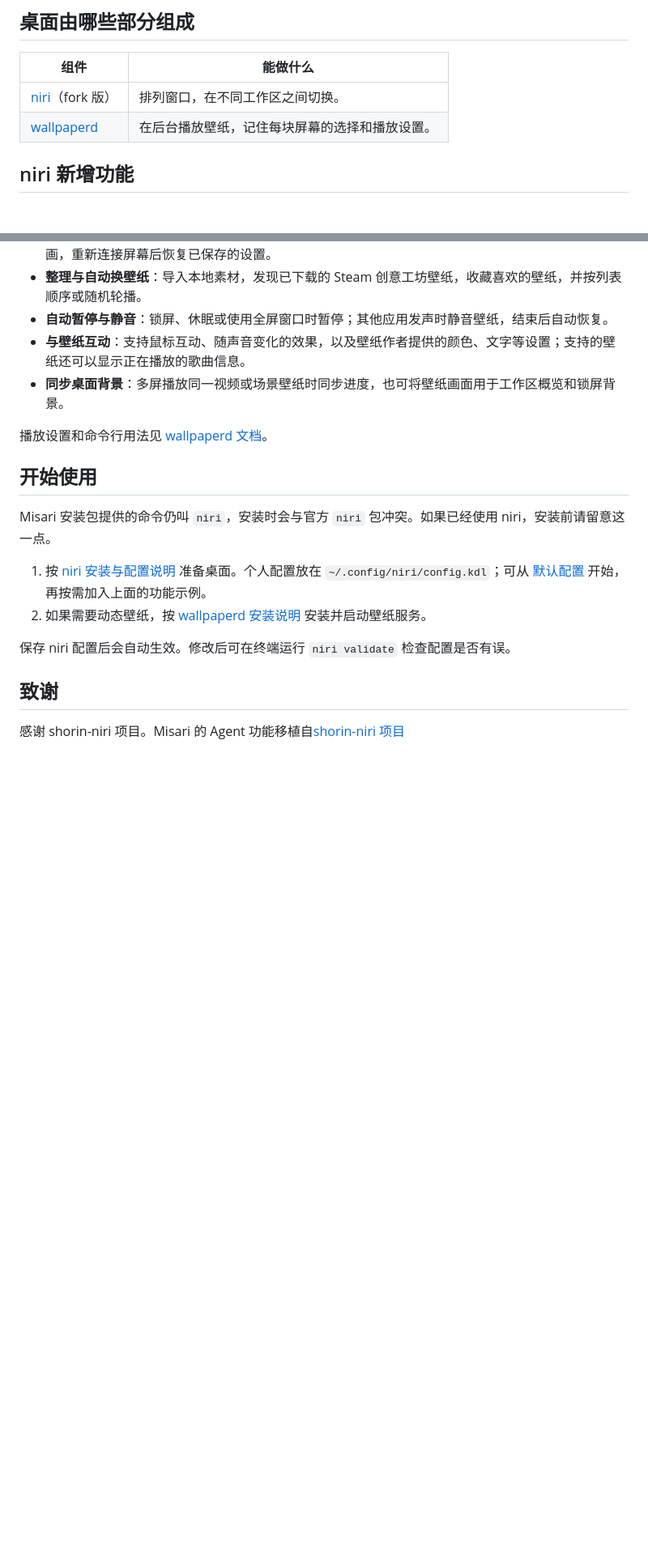
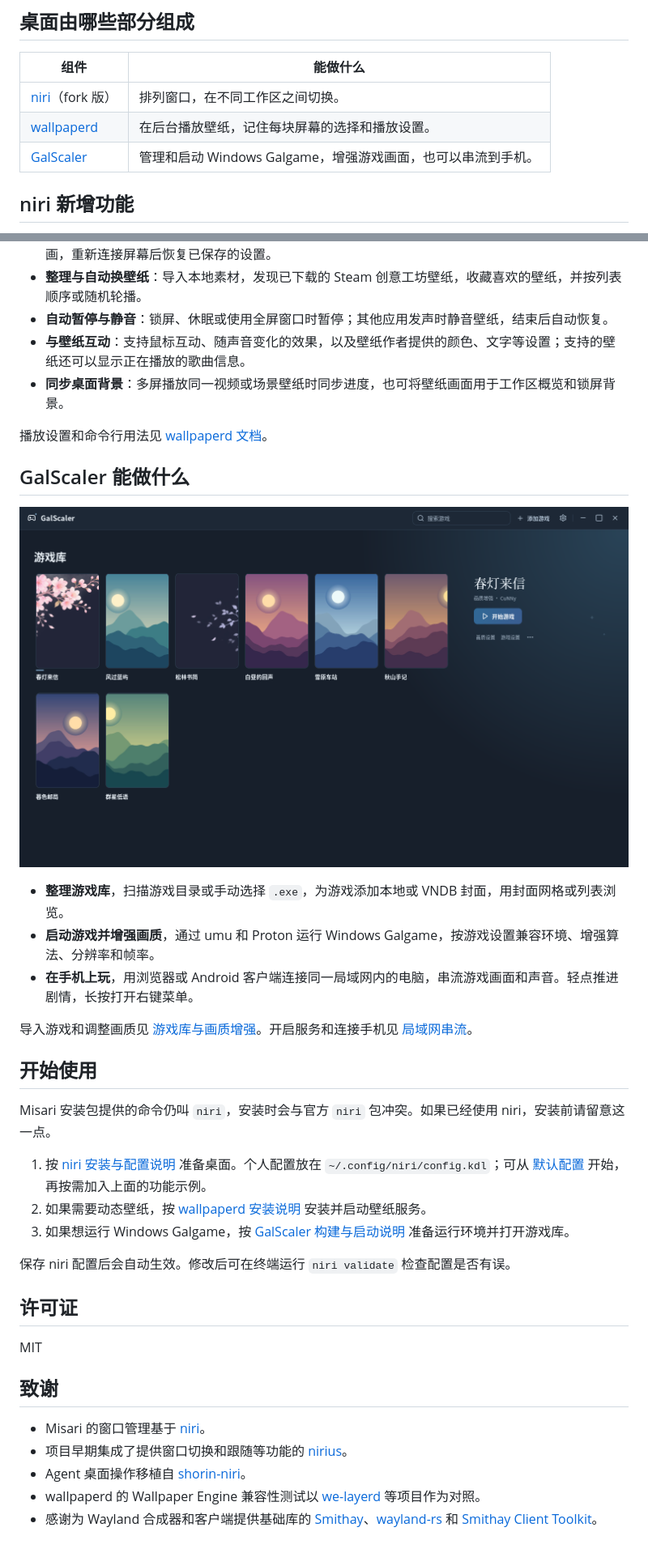
Before and after one commit to mengdehong/Misari, a Markdown page: README.md, 2 parts joined by grey strips. Shown at 81% size. Drawn GitHub-style; pictures changed too: docs/screenshots/galscaler-library.png (added); blank space fills up the shorter version.

Commit message:
docs(repo): 补充 GalScaler 指南、界面截图和上游致谢

```diff
--- a/README.md
+++ b/README.md
@@ -10,6 +10,7 @@ Misari 是个人维护的 Linux 桌面项目，基于 niri：窗口横向排列
 | --- | --- |
 | [niri](niri/docs/README.md)（fork 版） | 排列窗口，在不同工作区之间切换。 |
 | [wallpaperd](tools/wallpaperd/README.md) | 在后台播放壁纸，记住每块屏幕的选择和播放设置。 |
+| [GalScaler](tools/galscaler/README.md) | 管理和启动 Windows Galgame，增强游戏画面，也可以串流到手机。 |
 
 ## niri 新增功能
 
@@ -38,15 +43,34 @@ Misari 是个人维护的 Linux 桌面项目，基于 niri：窗口横向排列
 
 播放设置和命令行用法见 [wallpaperd 文档](tools/wallpaperd/README.md)。
 
+## GalScaler 能做什么
+
+![GalScaler 游戏库的封面网格与游戏启动选项](docs/screenshots/galscaler-library.png)
+
+- **整理游戏库**，扫描游戏目录或手动选择 `.exe`，为游戏添加本地或 VNDB 封面，用封面网格或列表浏览。
+- **启动游戏并增强画质**，通过 umu 和 Proton 运行 Windows Galgame，按游戏设置兼容环境、增强算法、分辨率和帧率。
+- **在手机上玩**，用浏览器或 Android 客户端连接同一局域网内的电脑，串流游戏画面和声音。轻点推进剧情，长按打开右键菜单。
+
+导入游戏和调整画质见 [游戏库与画质增强](tools/galscaler/docs/game-library.md)。开启服务和连接手机见 [局域网串流](tools/galscaler/docs/lan-streaming.md)。
+
 ## 开始使用
 
 Misari 安装包提供的命令仍叫 `niri`，安装时会与官方 `niri` 包冲突。如果已经使用 niri，安装前请留意这一点。
 
 1. 按 [niri 安装与配置说明](niri/docs/README.md) 准备桌面。个人配置放在 `~/.config/niri/config.kdl`；可从 [默认配置](niri/resources/default-config.kdl) 开始，再按需加入上面的功能示例。
 2. 如果需要动态壁纸，按 [wallpaperd 安装说明](tools/wallpaperd/README.md#快速上手) 安装并启动壁纸服务。
+3. 如果想运行 Windows Galgame，按 [GalScaler 构建与启动说明](tools/galscaler/README.md#构建与启动) 准备运行环境并打开游戏库。
 
 保存 niri 配置后会自动生效。修改后可在终端运行 `niri validate` 检查配置是否有误。
 
+## 许可证
+
+MIT
+
 ## 致谢
 
-感谢 shorin-niri 项目。Misari 的 Agent 功能移植自[shorin-niri 项目](https://github.com/SHORiN-KiWATA/shorin-niri)
+- Misari 的窗口管理基于 [niri](https://github.com/niri-wm/niri)。
+- 项目早期集成了提供窗口切换和跟随等功能的 [nirius](https://sr.ht/~tsdh/nirius/)。
+- Agent 桌面操作移植自 [shorin-niri](https://github.com/SHORiN-KiWATA/shorin-niri)。
+- wallpaperd 的 Wallpaper Engine 兼容性测试以 [we-layerd](https://github.com/Aromatic05/we-layerd) 等项目作为对照。
+- 感谢为 Wayland 合成器和客户端提供基础库的 [Smithay](https://github.com/Smithay/smithay)、[wayland-rs](https://github.com/Smithay/wayland-rs) 和 [Smithay Client Toolkit](https://github.com/Smithay/client-toolkit)。
```
Also changed, not shown: other parts of README.md (+4 -0 lines), tools/galscaler/README.md (+4 -49 lines), tools/wallpaperd/README.md (+4 -0 lines), docs/screenshots/niri-overview.png (added), 4 other files.
